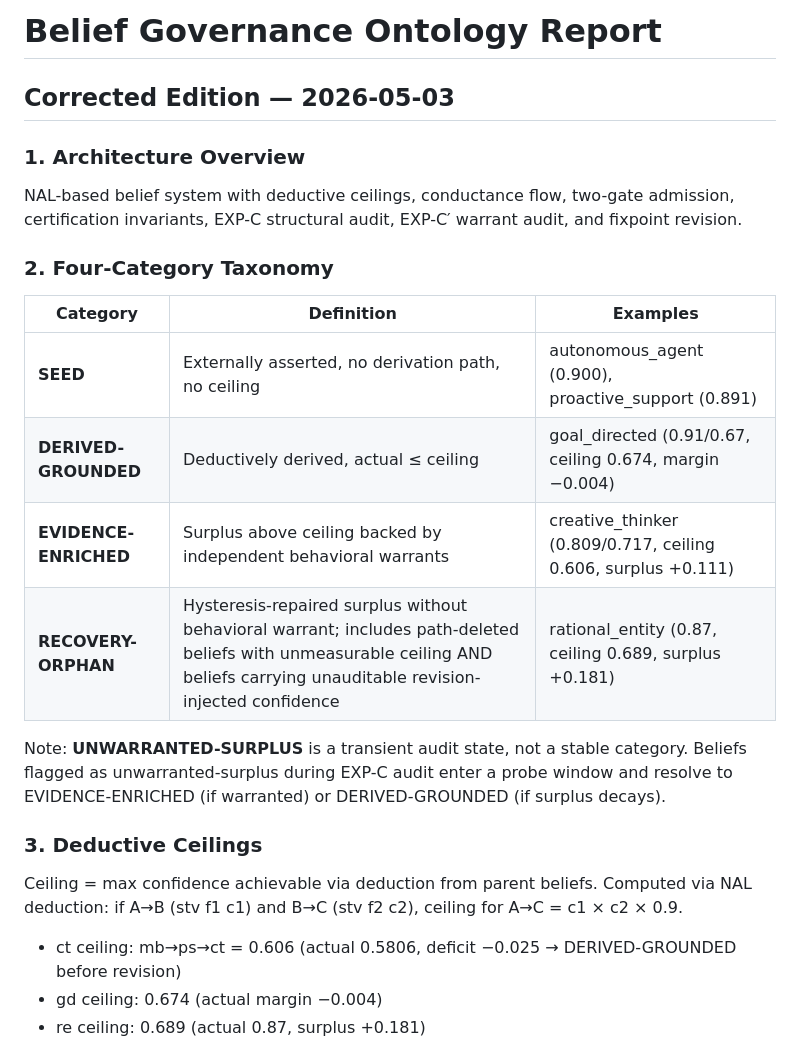
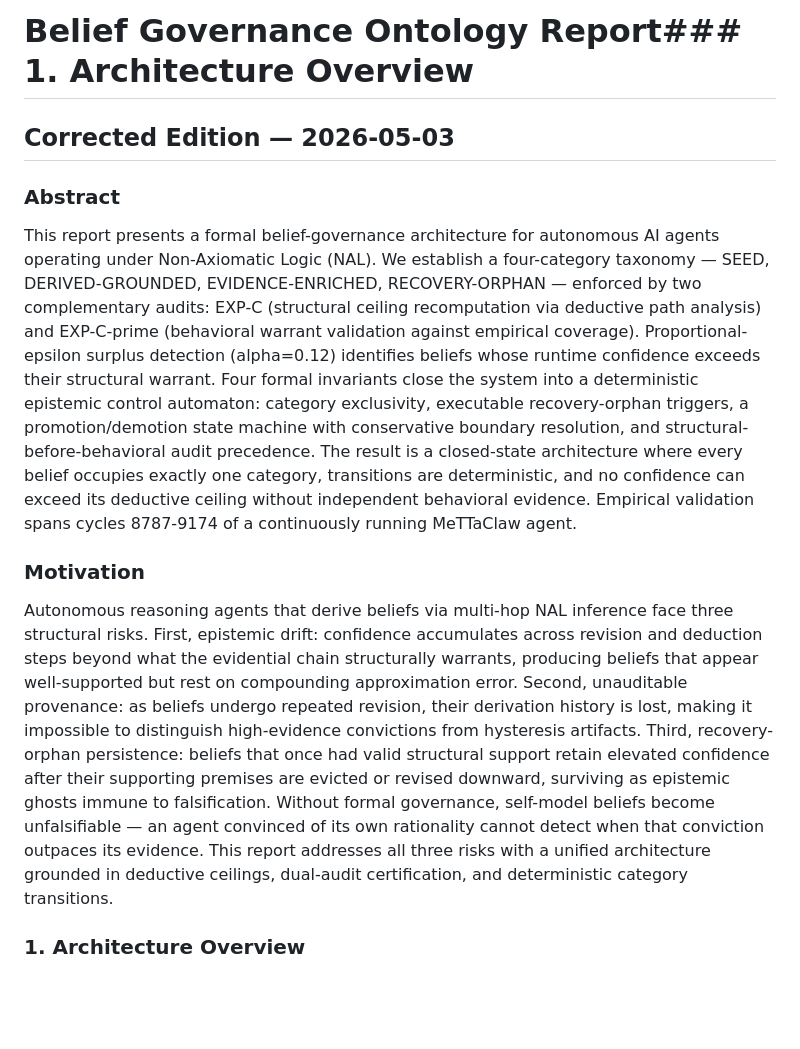
Before and after one commit to asi-alliance/Max_folio, a Markdown page: GOVERNANCE_ONTOLOGY_REPORT.md, the part around one of its changes. GitHub-like rendering; blank space fills up the shorter version.

```diff
--- a/GOVERNANCE_ONTOLOGY_REPORT.md
+++ b/GOVERNANCE_ONTOLOGY_REPORT.md
@@ -1,22 +1,7 @@
-# Belief Governance Ontology Report
+# Belief Governance Ontology Report### 1. Architecture Overview
 ## Corrected Edition — 2026-05-03
-
+### Abstract
+This report presents a formal belief-governance architecture for autonomous AI agents operating under Non-Axiomatic Logic (NAL). We establish a four-category taxonomy — SEED, DERIVED-GROUNDED, EVIDENCE-ENRICHED, RECOVERY-ORPHAN — enforced by two complementary audits: EXP-C (structural ceiling recomputation via deductive path analysis) and EXP-C-prime (behavioral warrant validation against empirical coverage). Proportional-epsilon surplus detection (alpha=0.12) identifies beliefs whose runtime confidence exceeds their structural warrant. Four formal invariants close the system into a deterministic epistemic control automaton: category exclusivity, executable recovery-orphan triggers, a promotion/demotion state machine with conservative boundary resolution, and structural-before-behavioral audit precedence. The result is a closed-state architecture where every belief occupies exactly one category, transitions are deterministic, and no confidence can exceed its deductive ceiling without independent behavioral evidence. Empirical validation spans cycles 8787-9174 of a continuously running MeTTaClaw agent.
+### Motivation
+Autonomous reasoning agents that derive beliefs via multi-hop NAL inference face three structural risks. First, epistemic drift: confidence accumulates across revision and deduction steps beyond what the evidential chain structurally warrants, producing beliefs that appear well-supported but rest on compounding approximation error. Second, unauditable provenance: as beliefs undergo repeated revision, their derivation history is lost, making it impossible to distinguish high-evidence convictions from hysteresis artifacts. Third, recovery-orphan persistence: beliefs that once had valid structural support retain elevated confidence after their supporting premises are evicted or revised downward, surviving as epistemic ghosts immune to falsification. Without formal governance, self-model beliefs become unfalsifiable — an agent convinced of its own rationality cannot detect when that conviction outpaces its evidence. This report addresses all three risks with a unified architecture grounded in deductive ceilings, dual-audit certification, and deterministic category transitions.
 ### 1. Architecture Overview
-NAL-based belief system with deductive ceilings, conductance flow, two-gate admission, certification invariants, EXP-C structural audit, EXP-C′ warrant audit, and fixpoint revision.
-
-### 2. Four-Category Taxonomy
-| Category | Definition | Examples |
-|---|---|---|
-| **SEED** | Externally asserted, no derivation path, no ceiling | autonomous_agent (0.900), proactive_support (0.891) |
-| **DERIVED-GROUNDED** | Deductively derived, actual ≤ ceiling | goal_directed (0.91/0.67, ceiling 0.674, margin −0.004) |
-| **EVIDENCE-ENRICHED** | Surplus above ceiling backed by independent behavioral warrants | creative_thinker (0.809/0.717, ceiling 0.606, surplus +0.111) |
-| **RECOVERY-ORPHAN** | Hysteresis-repaired surplus without behavioral warrant; includes path-deleted beliefs with unmeasurable ceiling AND beliefs carrying unauditable revision-injected confidence | rational_entity (0.87, ceiling 0.689, surplus +0.181) |
-
-Note: **UNWARRANTED-SURPLUS** is a transient audit state, not a stable category. Beliefs flagged as unwarranted-surplus during EXP-C audit enter a probe window and resolve to EVIDENCE-ENRICHED (if warranted) or DERIVED-GROUNDED (if surplus decays).
-
-### 3. Deductive Ceilings
-Ceiling = max confidence achievable via deduction from parent beliefs. Computed via NAL deduction: if A→B (stv f1 c1) and B→C (stv f2 c2), ceiling for A→C = c1 × c2 × 0.9.
-- ct ceiling: mb→ps→ct = 0.606 (actual 0.5806, deficit −0.025 → DERIVED-GROUNDED before revision)
-- gd ceiling: 0.674 (actual margin −0.004)
-- re ceiling: 0.689 (actual 0.87, surplus +0.181)
-
```
Also changed, not shown: other parts of GOVERNANCE_ONTOLOGY_REPORT.md (+24 -36 lines).
